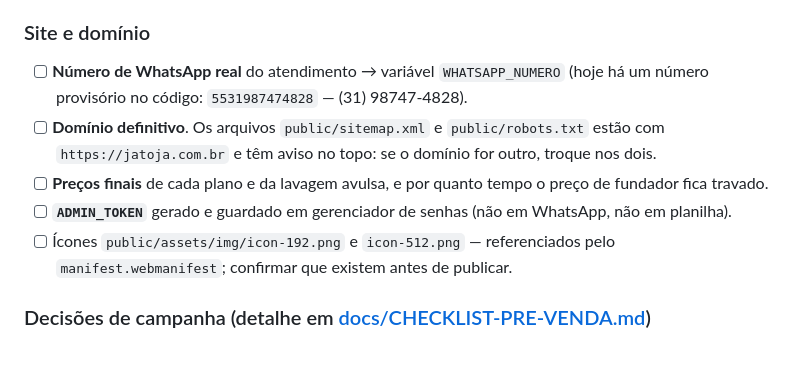
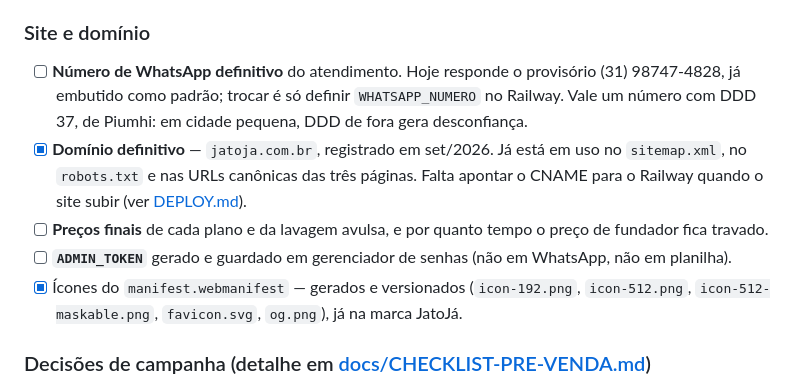
Before and after one commit to imobai-create/LAVAJA, a Markdown page: README.md, the part around the change. Rendered like a GitHub page; blank space fills up the shorter version.

Commit message:
docs: marca domínio e ícones como resolvidos nas pendências
jatoja.com.br foi registrado e já está em uso no sitemap, no robots e nas
canônicas das três páginas — a renomeação global pegou o domínio junto. Resta
apontar o CNAME quando o site subir.

Os ícones do manifest existem e estão versionados na marca nova.

Acrescenta uma observação ao item do WhatsApp: o provisório tem DDD 31 e a
unidade é em Piumhi, DDD 37. Funciona igual, mas em cidade pequena número de
fora gera desconfiança.

Co-Authored-By: Claude Opus 5 <noreply@anthropic.com>
Claude-Session: https://claude.ai/code/session_01PN6BxEcMngqywULLcySvnj

```diff
--- a/README.md
+++ b/README.md
@@ -173,15 +173,17 @@ ser divulgado.
       o prazo, mude o texto.
 
 ### Site e domínio
-- [ ] **Número de WhatsApp real** do atendimento → variável `WHATSAPP_NUMERO` (hoje há um número
-      provisório no código: `5531987474828` — (31) 98747-4828).
-- [ ] **Domínio definitivo**. Os arquivos `public/sitemap.xml` e `public/robots.txt` estão com
-      `https://jatoja.com.br` e têm aviso no topo: se o domínio for outro, troque nos dois.
+- [ ] **Número de WhatsApp definitivo** do atendimento. Hoje responde o provisório
+      (31) 98747-4828, já embutido como padrão; trocar é só definir `WHATSAPP_NUMERO` no Railway.
+      Vale um número com DDD 37, de Piumhi: em cidade pequena, DDD de fora gera desconfiança.
+- [x] **Domínio definitivo** — `jatoja.com.br`, registrado em set/2026. Já está em uso no
+      `sitemap.xml`, no `robots.txt` e nas URLs canônicas das três páginas. Falta apontar o CNAME
+      para o Railway quando o site subir (ver [DEPLOY.md](docs/DEPLOY.md)).
 - [ ] **Preços finais** de cada plano e da lavagem avulsa, e por quanto tempo o preço de fundador
       fica travado.
 - [ ] **`ADMIN_TOKEN`** gerado e guardado em gerenciador de senhas (não em WhatsApp, não em planilha).
-- [ ] Ícones `public/assets/img/icon-192.png` e `icon-512.png` — referenciados pelo
-      `manifest.webmanifest`; confirmar que existem antes de publicar.
+- [x] Ícones do `manifest.webmanifest` — gerados e versionados (`icon-192.png`, `icon-512.png`,
+      `icon-512-maskable.png`, `favicon.svg`, `og.png`), já na marca JatoJá.
 
 ### Decisões de campanha (detalhe em [docs/CHECKLIST-PRE-VENDA.md](docs/CHECKLIST-PRE-VENDA.md))
 - [ ] Quem responde o WhatsApp e em quanto tempo.
```
